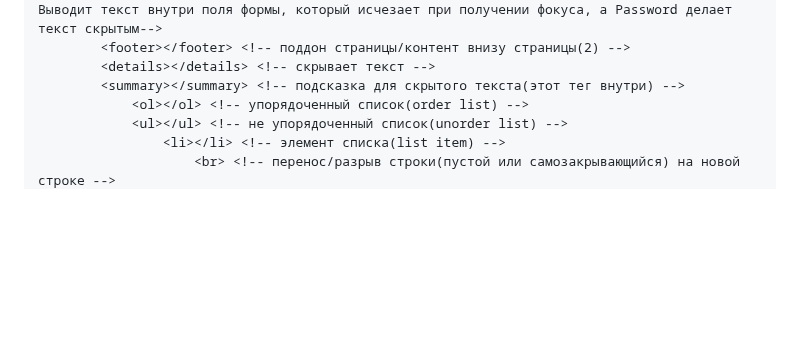
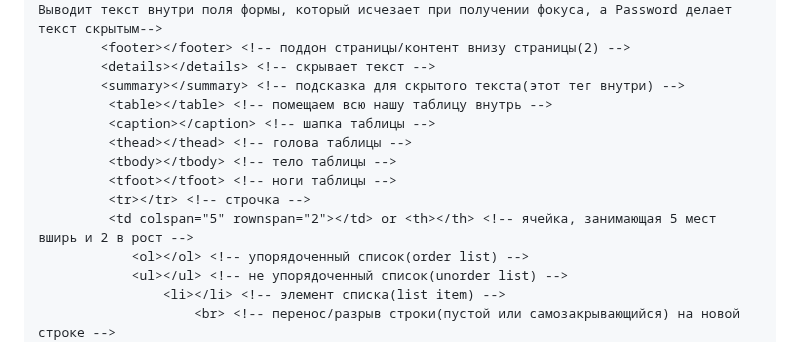
Before and after one commit to frontsteron/Pet-projects, a Markdown page: What is HTML, CSS + JS/README.md, the part around the change. GitHub-like rendering; blank space fills up the shorter version.

Commit message:
Wrote table tags

```diff
--- a/What is HTML, CSS + JS/README.md
+++ b/What is HTML, CSS + JS/README.md
@@ -90,6 +90,13 @@
 		<footer></footer> <!-- поддон страницы/контент внизу страницы(2) -->
 		<details></details> <!-- скрывает текст -->
 		<summary></summary> <!-- подсказка для скрытого текста(этот тег внутри) -->
+		 <table></table> <!-- помещаем всю нашу таблицу внутрь -->
+		 <caption></caption> <!-- шапка таблицы -->
+		 <thead></thead> <!-- голова таблицы -->
+		 <tbody></tbody> <!-- тело таблицы -->
+		 <tfoot></tfoot> <!-- ноги таблицы -->
+		 <tr></tr> <!-- строчка -->
+		 <td colspan="5" rownspan="2"></td> or <th></th> <!-- ячейка, занимающая 5 мест вширь и 2 в рост -->
 			<ol></ol> <!-- упорядоченный список(order list) -->
 			<ul></ul> <!-- не упорядоченный список(unorder list) -->
 				<li></li> <!-- элемент списка(list item) -->
```
